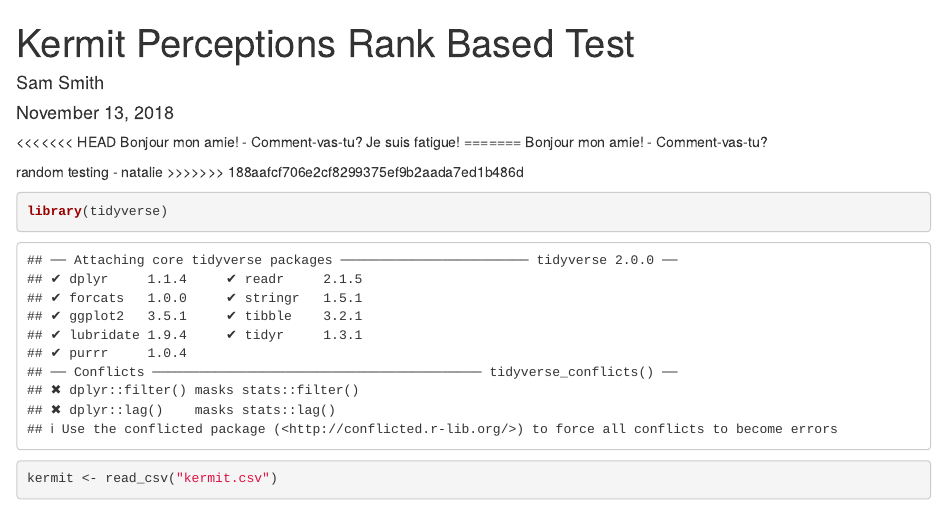
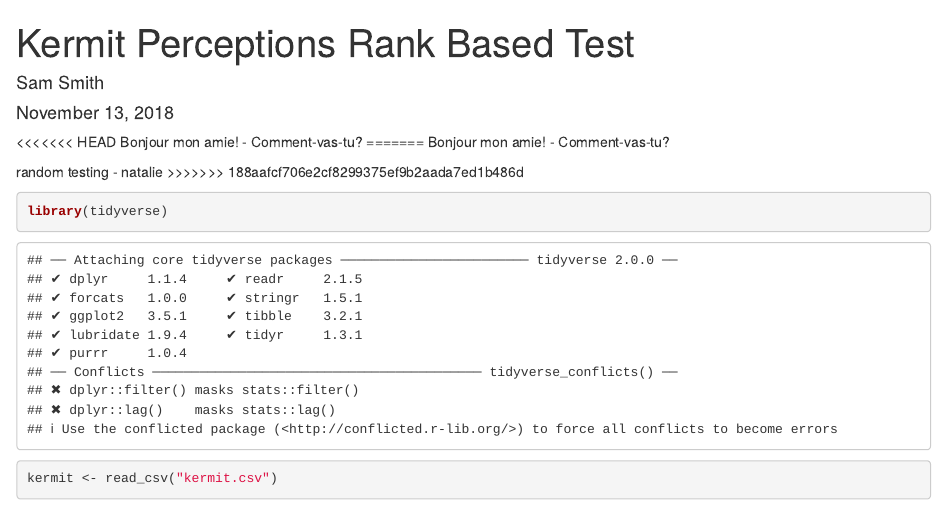
Before and after one commit to slsmith319/lab-7-rank-samleigh, an R Markdown document (kermit_sam.Rmd): the page in a window 1100 px wide, from its top. Rendered offline with R 4.5, knitr and Pandoc, with nearby package versions.

Commit message:
attempt to fix

````diff
--- a/kermit_sam.Rmd
+++ b/kermit_sam.Rmd
@@ -10,7 +10,7 @@ knitr::opts_chunk$set(echo = TRUE)
 ```
 
 <<<<<<< HEAD
-Bonjour mon amie! - Comment-vas-tu? Je suis fatigue!
+Bonjour mon amie! - Comment-vas-tu?
 =======
 Bonjour mon amie! - Comment-vas-tu?
 
````
